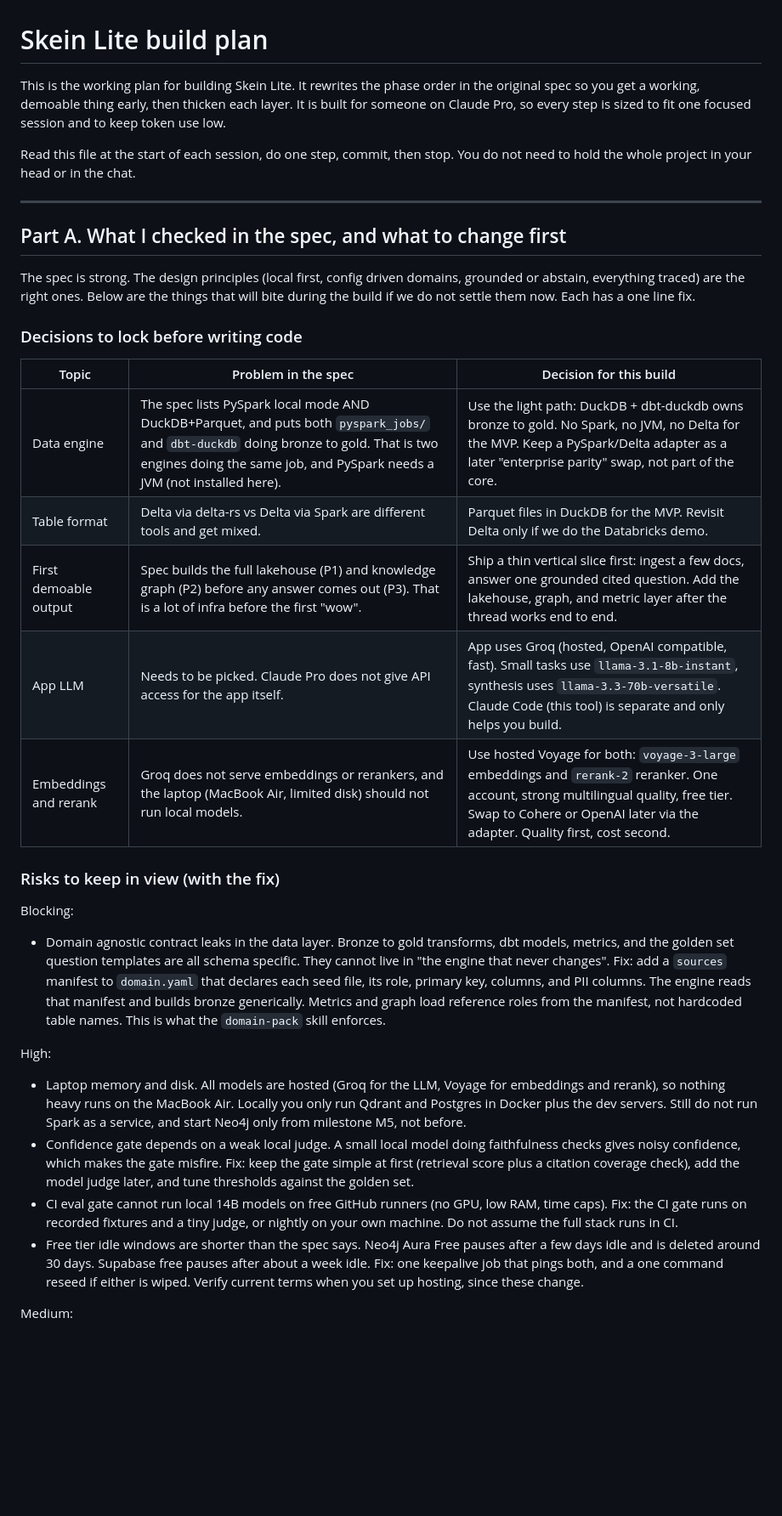
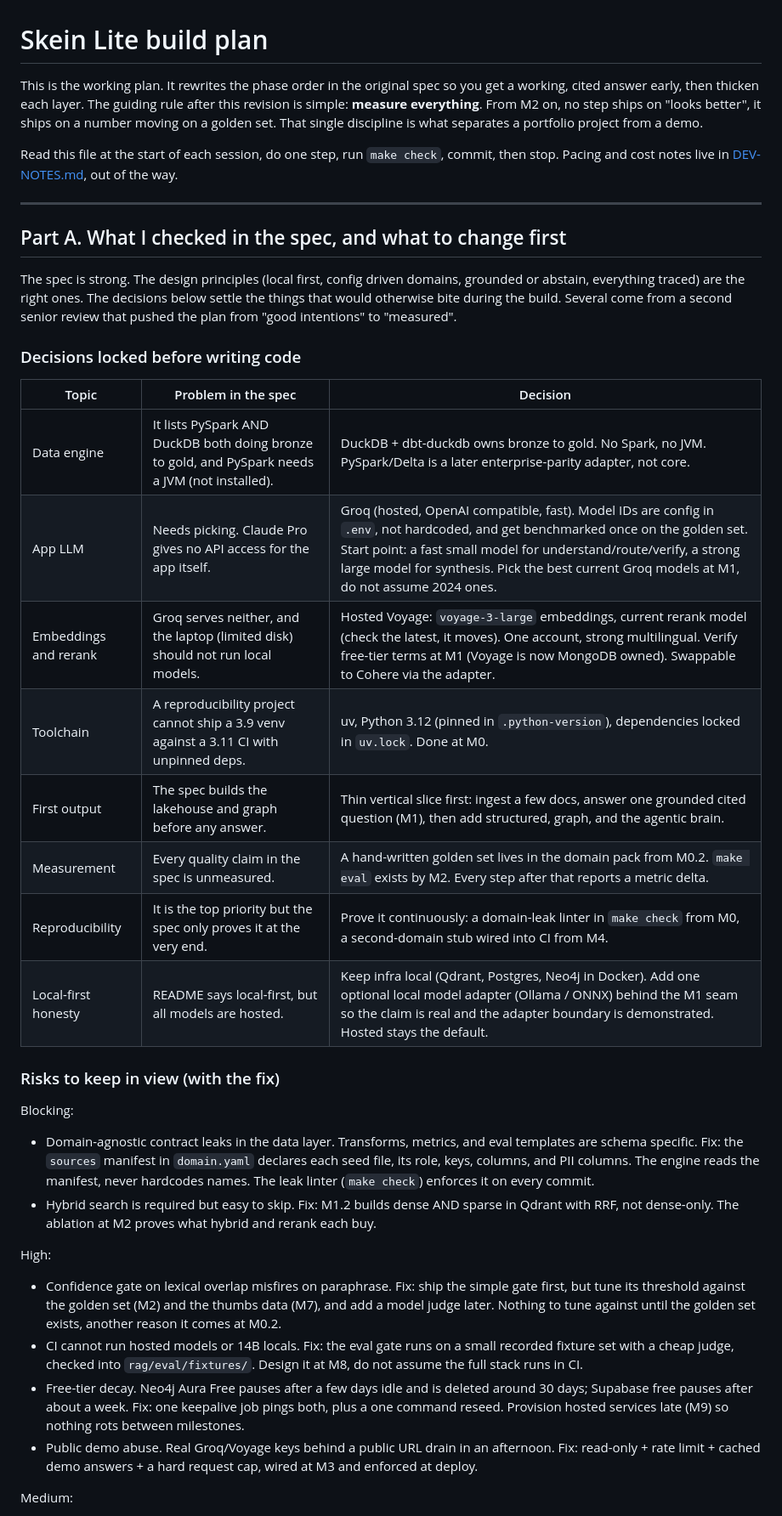
Before and after one commit to hoomanesteki/agentic-rag-knowledge-ai-platform, a Markdown page: docs/BUILD-PLAN.md, the part around one of its changes. Shown at 85% size. GitHub-like rendering; blank space fills up the shorter version.

```diff
--- a/docs/BUILD-PLAN.md
+++ b/docs/BUILD-PLAN.md
@@ -1,56 +1,59 @@
 # Skein Lite build plan
 
-This is the working plan for building Skein Lite. It rewrites the phase order in the
-original spec so you get a working, demoable thing early, then thicken each layer. It is
-built for someone on Claude Pro, so every step is sized to fit one focused session and to
-keep token use low.
+This is the working plan. It rewrites the phase order in the original spec so you get a
+working, cited answer early, then thicken each layer. The guiding rule after this revision
+is simple: **measure everything**. From M2 on, no step ships on "looks better", it ships on a
+number moving on a golden set. That single discipline is what separates a portfolio project
+from a demo.
 
-Read this file at the start of each session, do one step, commit, then stop. You do not
-need to hold the whole project in your head or in the chat.
+Read this file at the start of each session, do one step, run `make check`, commit, then
+stop. Pacing and cost notes live in [DEV-NOTES.md](DEV-NOTES.md), out of the way.
 
 ---
 
 ## Part A. What I checked in the spec, and what to change first
 
-The spec is strong. The design principles (local first, config driven domains, grounded
-or abstain, everything traced) are the right ones. Below are the things that will bite
-during the build if we do not settle them now. Each has a one line fix.
+The spec is strong. The design principles (local first, config driven domains, grounded or
+abstain, everything traced) are the right ones. The decisions below settle the things that
+would otherwise bite during the build. Several come from a second senior review that pushed
+the plan from "good intentions" to "measured".
 
-### Decisions to lock before writing code
+### Decisions locked before writing code
 
-| Topic | Problem in the spec | Decision for this build |
+| Topic | Problem in the spec | Decision |
 |---|---|---|
-| Data engine | The spec lists PySpark local mode AND DuckDB+Parquet, and puts both `pyspark_jobs/` and `dbt-duckdb` doing bronze to gold. That is two engines doing the same job, and PySpark needs a JVM (not installed here). | Use the light path: DuckDB + dbt-duckdb owns bronze to gold. No Spark, no JVM, no Delta for the MVP. Keep a PySpark/Delta adapter as a later "enterprise parity" swap, not part of the core. |
-| Table format | Delta via delta-rs vs Delta via Spark are different tools and get mixed. | Parquet files in DuckDB for the MVP. Revisit Delta only if we do the Databricks demo. |
-| First demoable output | Spec builds the full lakehouse (P1) and knowledge graph (P2) before any answer comes out (P3). That is a lot of infra before the first "wow". | Ship a thin vertical slice first: ingest a few docs, answer one grounded cited question. Add the lakehouse, graph, and metric layer after the thread works end to end. |
-| App LLM | Needs to be picked. Claude Pro does not give API access for the app itself. | App uses Groq (hosted, OpenAI compatible, fast). Small tasks use `llama-3.1-8b-instant`, synthesis uses `llama-3.3-70b-versatile`. Claude Code (this tool) is separate and only helps you build. |
-| Embeddings and rerank | Groq does not serve embeddings or rerankers, and the laptop (MacBook Air, limited disk) should not run local models. | Use hosted Voyage for both: `voyage-3-large` embeddings and `rerank-2` reranker. One account, strong multilingual quality, free tier. Swap to Cohere or OpenAI later via the adapter. Quality first, cost second. |
+| Data engine | It lists PySpark AND DuckDB both doing bronze to gold, and PySpark needs a JVM (not installed). | DuckDB + dbt-duckdb owns bronze to gold. No Spark, no JVM. PySpark/Delta is a later enterprise-parity adapter, not core. |
+| App LLM | Needs picking. Claude Pro gives no API access for the app itself. | Groq (hosted, OpenAI compatible, fast). Model IDs are config in `.env`, not hardcoded, and get benchmarked once on the golden set. Start point: a fast small model for understand/route/verify, a strong large model for synthesis. Pick the best current Groq models at M1, do not assume 2024 ones. |
+| Embeddings and rerank | Groq serves neither, and the laptop (limited disk) should not run local models. | Hosted Voyage: `voyage-3-large` embeddings, current rerank model (check the latest, it moves). One account, strong multilingual. Verify free-tier terms at M1 (Voyage is now MongoDB owned). Swappable to Cohere via the adapter. |
+| Toolchain | A reproducibility project cannot ship a 3.9 venv against a 3.11 CI with unpinned deps. | uv, Python 3.12 (pinned in `.python-version`), dependencies locked in `uv.lock`. Done at M0. |
+| First output | The spec builds the lakehouse and graph before any answer. | Thin vertical slice first: ingest a few docs, answer one grounded cited question (M1), then add structured, graph, and the agentic brain. |
+| Measurement | Every quality claim in the spec is unmeasured. | A hand-written golden set lives in the domain pack from M0.2. `make eval` exists by M2. Every step after that reports a metric delta. |
+| Reproducibility | It is the top priority but the spec only proves it at the very end. | Prove it continuously: a domain-leak linter in `make check` from M0, a second-domain stub wired into CI from M4. |
+| Local-first honesty | README says local-first, but all models are hosted. | Keep infra local (Qdrant, Postgres, Neo4j in Docker). Add one optional local model adapter (Ollama / ONNX) behind the M1 seam so the claim is real and the adapter boundary is demonstrated. Hosted stays the default. |
 
 ### Risks to keep in view (with the fix)
 
 Blocking:
-- Domain agnostic contract leaks in the data layer. Bronze to gold transforms, dbt models,
-  metrics, and the golden set question templates are all schema specific. They cannot live
-  in "the engine that never changes". Fix: add a `sources` manifest to `domain.yaml` that
-  declares each seed file, its role, primary key, columns, and PII columns. The engine reads
-  that manifest and builds bronze generically. Metrics and graph load reference roles from
-  the manifest, not hardcoded table names. This is what the `domain-pack` skill enforces.
+- Domain-agnostic contract leaks in the data layer. Transforms, metrics, and eval templates
+  are schema specific. Fix: the `sources` manifest in `domain.yaml` declares each seed file,
+  its role, keys, columns, and PII columns. The engine reads the manifest, never hardcodes
+  names. The leak linter (`make check`) enforces it on every commit.
+- Hybrid search is required but easy to skip. Fix: M1.2 builds dense AND sparse in Qdrant
+  with RRF, not dense-only. The ablation at M2 proves what hybrid and rerank each buy.
 
 High:
-- Laptop memory and disk. All models are hosted (Groq for the LLM, Voyage for embeddings and
-  rerank), so nothing heavy runs on the MacBook Air. Locally you only run Qdrant and Postgres
-  in Docker plus the dev servers. Still do not run Spark as a service, and start Neo4j only
-  from milestone M5, not before.
-- Confidence gate depends on a weak local judge. A small local model doing faithfulness
-  checks gives noisy confidence, which makes the gate misfire. Fix: keep the gate simple at
-  first (retrieval score plus a citation coverage check), add the model judge later, and
-  tune thresholds against the golden set.
-- CI eval gate cannot run local 14B models on free GitHub runners (no GPU, low RAM, time
-  caps). Fix: the CI gate runs on recorded fixtures and a tiny judge, or nightly on your own
-  machine. Do not assume the full stack runs in CI.
-- Free tier idle windows are shorter than the spec says. Neo4j Aura Free pauses after a few
-  days idle and is deleted around 30 days. Supabase free pauses after about a week idle.
-  Fix: one keepalive job that pings both, and a one command reseed if either is wiped.
-  Verify current terms when you set up hosting, since these change.
+- Confidence gate on lexical overlap misfires on paraphrase. Fix: ship the simple gate first,
+  but tune its threshold against the golden set (M2) and the thumbs data (M7), and add a
+  model judge later. Nothing to tune against until the golden set exists, another reason it
+  comes at M0.2.
+- CI cannot run hosted models or 14B locals. Fix: the eval gate runs on a small recorded
+  fixture set with a cheap judge, checked into `rag/eval/fixtures/`. Design it at M8, do not
+  assume the full stack runs in CI.
+- Free-tier decay. Neo4j Aura Free pauses after a few days idle and is deleted around 30 days;
+  Supabase free pauses after about a week. Fix: one keepalive job pings both, plus a one
+  command reseed. Provision hosted services late (M9) so nothing rots between milestones.
+- Public demo abuse. Real Groq/Voyage keys behind a public URL drain in an afternoon. Fix:
+  read-only + rate limit + cached demo answers + a hard request cap, wired at M3 and enforced
+  at deploy.
 
 Medium:
```
Also changed, not shown: other parts of docs/BUILD-PLAN.md (+149 -135 lines), docs/DEV-NOTES.md (added, +36 -0 lines).
